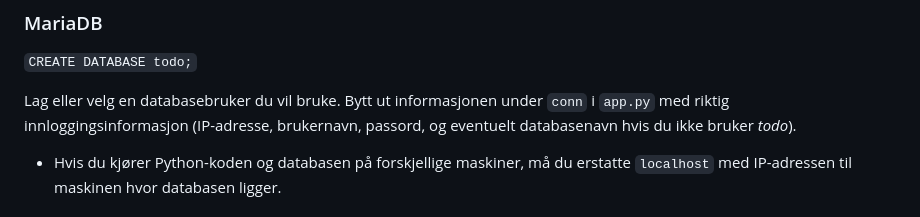
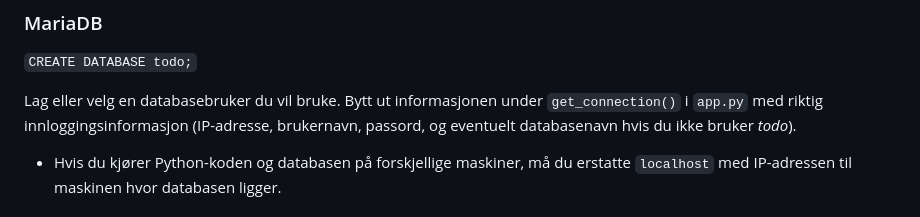
Before and after one commit to AyanleOlow/mysql, a Markdown page: README.md, the part around the change. Rendered like a GitHub page.

````diff
--- a/README.md
+++ b/README.md
@@ -11,7 +11,7 @@
 ### MariaDB
 ```CREATE DATABASE todo;```
 
-Lag eller velg en databasebruker du vil bruke. Bytt ut informasjonen under ```conn``` i ```app.py``` med riktig innloggingsinformasjon (IP-adresse, brukernavn, passord, og eventuelt databasenavn hvis du ikke bruker *todo*).
+Lag eller velg en databasebruker du vil bruke. Bytt ut informasjonen under ```get_connection()``` i ```app.py``` med riktig innloggingsinformasjon (IP-adresse, brukernavn, passord, og eventuelt databasenavn hvis du ikke bruker *todo*).
 * Hvis du kjører Python-koden og databasen på forskjellige maskiner, må du erstatte ```localhost``` med IP-adressen til maskinen hvor databasen ligger.
 
 ### Python
````
